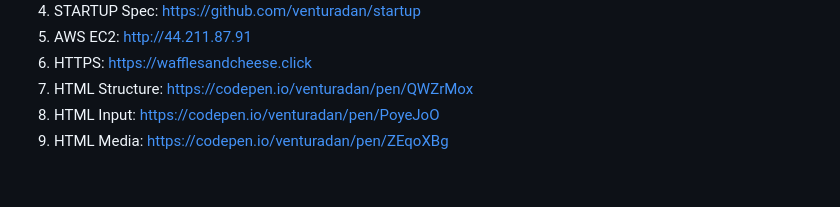
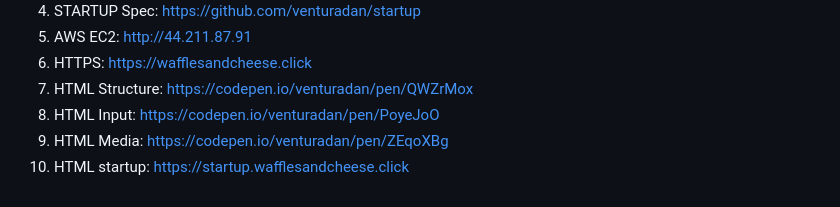
Before and after one commit to venturadan/startup, a Markdown page: notes.md, the part around one of its changes. Rendered like a GitHub page.

```diff
--- a/notes.md
+++ b/notes.md
@@ -303,3 +303,4 @@
 7. HTML Structure: https://codepen.io/venturadan/pen/QWZrMox
 8. HTML Input: https://codepen.io/venturadan/pen/PoyeJoO
 9. HTML Media: https://codepen.io/venturadan/pen/ZEqoXBg
+10. HTML startup: https://startup.wafflesandcheese.click
```
Also changed, not shown: other parts of notes.md (+2 -2 lines).
